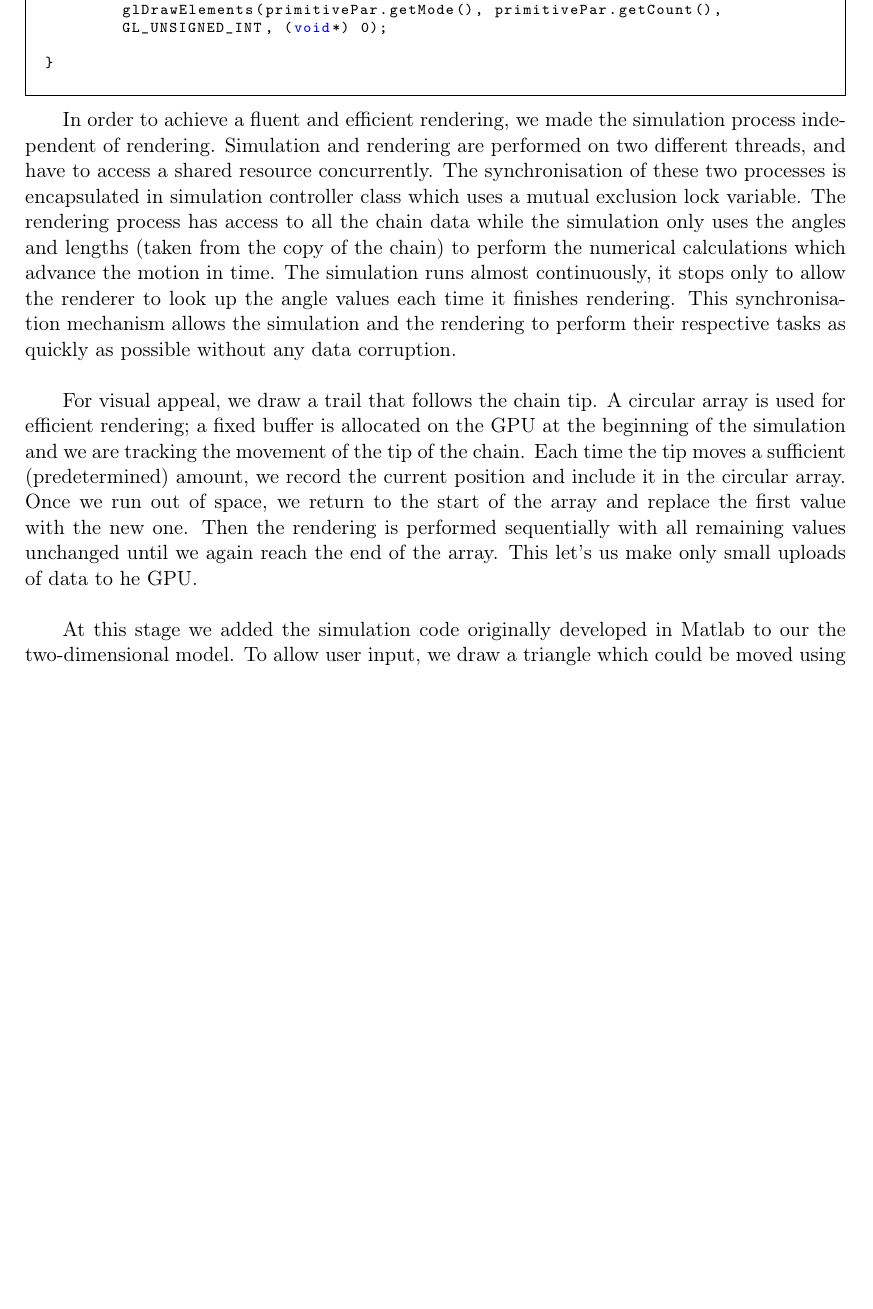
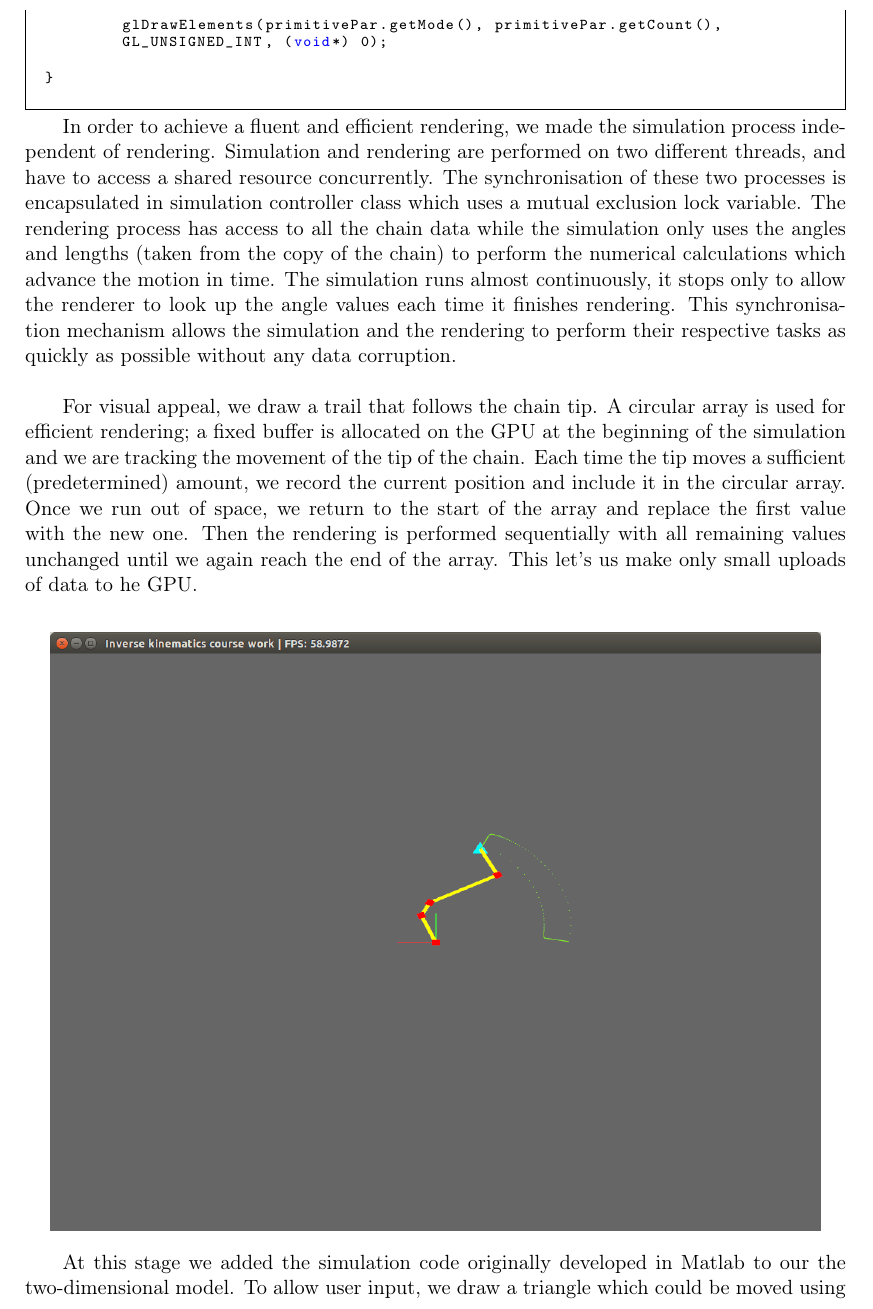
Before and after one commit to DrHibbitts/CDE_Graphics_1, a LaTeX document (Latex/ReportAG.tex): part of page 5 of 7 before the commit and part of page 6 of 8 after it, cut so that both start at the same text, the shorter picture padded with empty space. Compiled offline with pdfLaTeX.

Commit message:
Added 2D and 3D pictures examples

```diff
--- a/Latex/ReportAG.tex
+++ b/Latex/ReportAG.tex
@@ -19,6 +19,7 @@
                 morecomment=[l][\color{magenta}]{\#}
 }
 \usepackage{mdframed}
+\usepackage{graphicx}
 
 \usepackage{sectsty} % Allows customizing section commands
 \allsectionsfont{\centering \normalfont\scshape} % Make all sections centered, the default font and small caps
@@ -179,6 +185,10 @@ In order to achieve a fluent and efficient rendering, we made the simulation pro
 
 For visual appeal, we draw a trail that follows the chain tip. A circular array is used for efficient rendering; a fixed buffer is allocated on the GPU at the beginning of the simulation and we are tracking the movement of the tip of the chain. Each time the tip moves a sufficient (predetermined) amount, we record the current position and include it in the circular array. Once we run out of space, we return to the start of the array and replace the first value with the new one. Then the rendering is performed sequentially with all remaining values unchanged until we again reach the end of the array. This let's us make only small uploads of data to he GPU. \\
 
+\begin{center}
+\includegraphics[scale=0.4]{chain2Dexample}
+\end{center}
+
 At this stage we added the simulation code originally developed in Matlab to our the two-dimensional model. To allow user input, we draw a triangle which could be moved using the mouse, and was used to mark the goal position. The mouse position was transformed using an inverse orthogonal projection. \\
 
 One of the problems we faced had to do with the simulation thread accessing the rendering state, causing the software to fail if the frame rate was high (e.g. on the NVIDIA card). The problem was solved by allowing the simulation to access only the simulation data. Here we also used data encapsulation; a new class, called ChainModel, was created that only had the simulation data. The Chain class is a subclass of the ChainModel and with added attributes and methods for rendering purposes. The same applies to bone and joint classes. \\
```
Also changed, not shown: Latex/ReportAG.pdf, Latex/chain2Dexample.png (added), Latex/chain3Dexample.png (added), Latex/ReportAG.tex (5 more changed lines).
